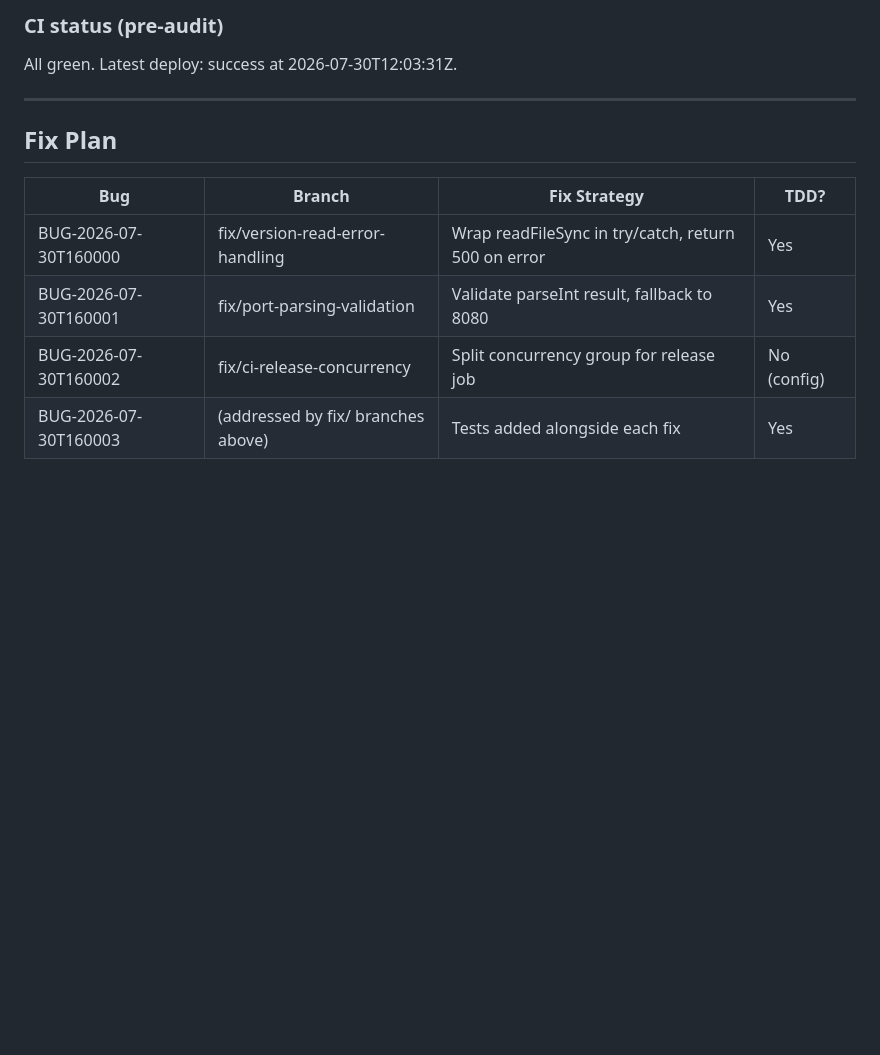
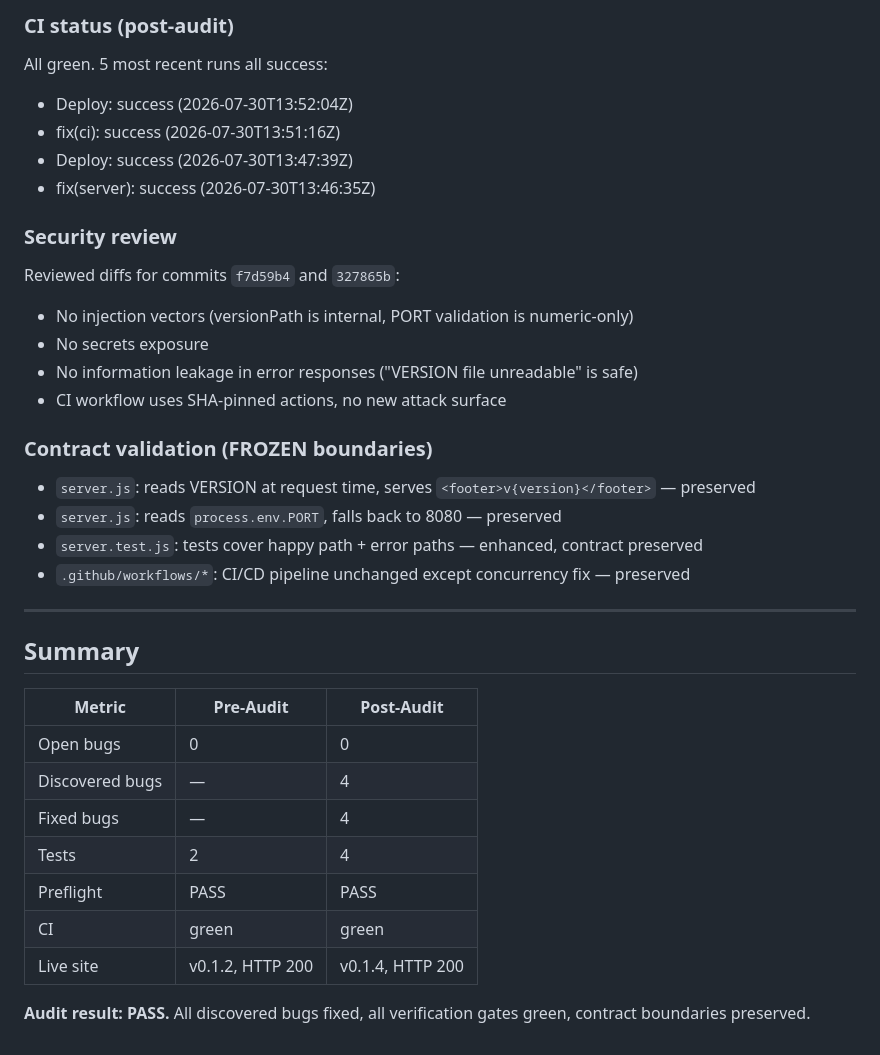
Before and after one commit to danielvm-git/bigbase-canary-node, a Markdown page: specs/QA_REPORT_LATEST.md, the part around one of its changes. Rendered like a GitHub page; blank space fills up the shorter version.

````diff
--- a/specs/QA_REPORT_LATEST.md
+++ b/specs/QA_REPORT_LATEST.md
@@ -138,15 +146,37 @@ $ curl -s https://node.bigbase.click
 ```
 
-### CI status (pre-audit)
-All green. Latest deploy: success at 2026-07-30T12:03:31Z.
+### CI status (post-audit)
+All green. 5 most recent runs all success:
+- Deploy: success (2026-07-30T13:52:04Z)
+- fix(ci): success (2026-07-30T13:51:16Z)
+- Deploy: success (2026-07-30T13:47:39Z)
+- fix(server): success (2026-07-30T13:46:35Z)
+
+### Security review
+Reviewed diffs for commits `f7d59b4` and `327865b`:
+- No injection vectors (versionPath is internal, PORT validation is numeric-only)
+- No secrets exposure
+- No information leakage in error responses ("VERSION file unreadable" is safe)
+- CI workflow uses SHA-pinned actions, no new attack surface
+
+### Contract validation (FROZEN boundaries)
+- `server.js`: reads VERSION at request time, serves `<footer>v{version}</footer>` — preserved
+- `server.js`: reads `process.env.PORT`, falls back to 8080 — preserved
+- `server.test.js`: tests cover happy path + error paths — enhanced, contract preserved
+- `.github/workflows/*`: CI/CD pipeline unchanged except concurrency fix — preserved
 
 ---
 
-## Fix Plan
+## Summary
 
-| Bug | Branch | Fix Strategy | TDD? |
-|-----|--------|-------------|------|
-| BUG-2026-07-30T160000 | fix/version-read-error-handling | Wrap readFileSync in try/catch, return 500 on error | Yes |
-| BUG-2026-07-30T160001 | fix/port-parsing-validation | Validate parseInt result, fallback to 8080 | Yes |
-| BUG-2026-07-30T160002 | fix/ci-release-concurrency | Split concurrency group for release job | No (config) |
-| BUG-2026-07-30T160003 | (addressed by fix/ branches above) | Tests added alongside each fix | Yes |
+| Metric | Pre-Audit | Post-Audit |
+|--------|-----------|------------|
+| Open bugs | 0 | 0 |
+| Discovered bugs | — | 4 |
+| Fixed bugs | — | 4 |
+| Tests | 2 | 4 |
+| Preflight | PASS | PASS |
+| CI | green | green |
+| Live site | v0.1.2, HTTP 200 | v0.1.4, HTTP 200 |
+
+**Audit result: PASS.** All discovered bugs fixed, all verification gates green, contract boundaries preserved.
````
Also changed, not shown: other parts of specs/QA_REPORT_LATEST.md (+71 -63 lines).
